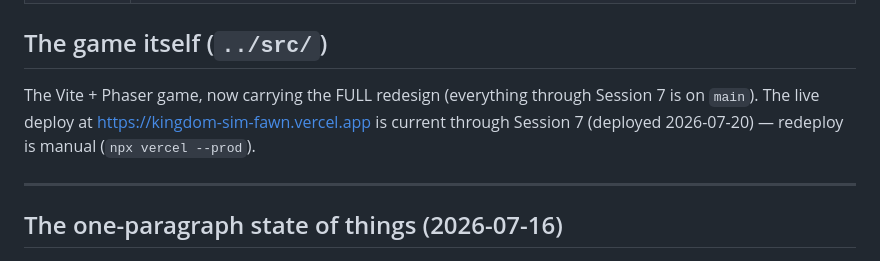
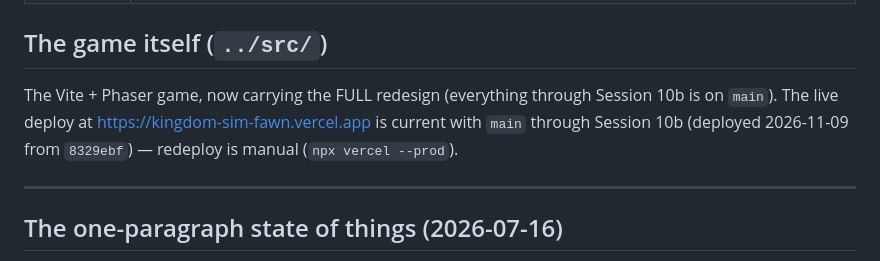
Before and after one commit to NChandrasekharR/kingdom-sim, a Markdown page: docs/README.md, the part around the change. GitHub-like rendering.

```diff
--- a/docs/README.md
+++ b/docs/README.md
@@ -46,9 +46,9 @@ open questions, and pointers to the design docs and models.
 ## The game itself (`../src/`)
 
 The Vite + Phaser game, now carrying the FULL redesign (everything through
-Session 7 is on `main`). The live deploy at
-https://kingdom-sim-fawn.vercel.app is current through Session 7 (deployed
-2026-07-20) — redeploy is manual (`npx vercel --prod`).
+Session 10b is on `main`). The live deploy at
+https://kingdom-sim-fawn.vercel.app is current with `main` through Session 10b
+(deployed 2026-11-09 from `8329ebf`) — redeploy is manual (`npx vercel --prod`).
 
 ---
 
```
Also changed, not shown: docs/CHANGELOG.md (+4 -2 lines).
